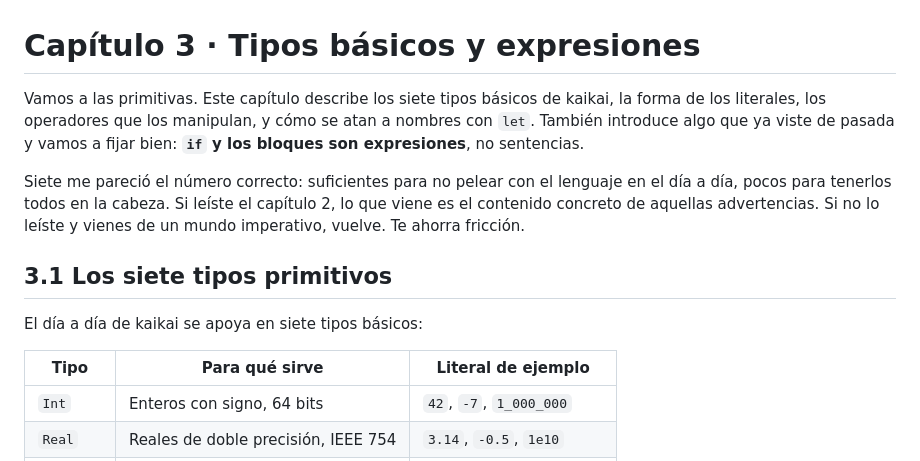
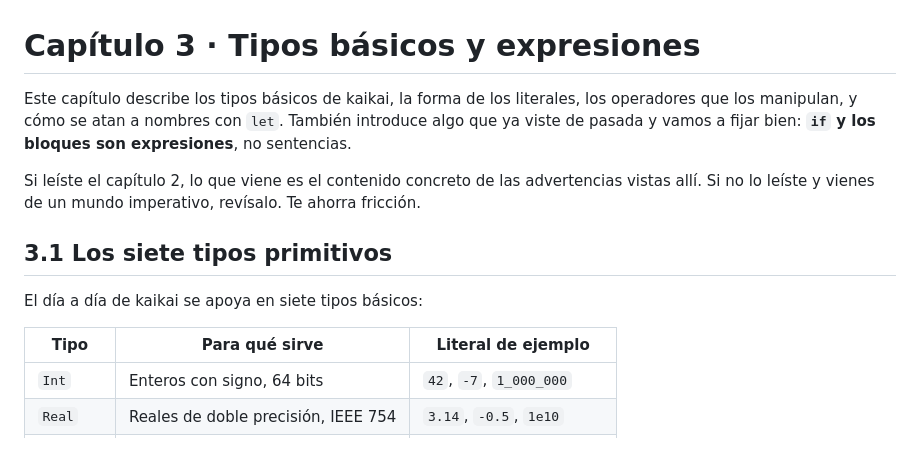
Before and after one commit to kaikailang-org/kaikai-book, a Markdown page: capitulos/cap03-tipos-basicos.md, the part around the change. Drawn GitHub-style.

Commit message:
cap03: abrir sin la justificación del número siete
La apertura explicaba por qué los tipos primitivos son siete antes de
mostrar cuáles son, y el "vamos a las primitivas" anunciaba lo que la
frase siguiente ya decía. La tabla de §3.1 defiende el número sola.
Queda también la referencia al capítulo 2 más corta.

```diff
--- a/capitulos/cap03-tipos-basicos.md
+++ b/capitulos/cap03-tipos-basicos.md
@@ -1,23 +1,22 @@
 # Capítulo 3 · Tipos básicos y expresiones
 
-Vamos a las primitivas. Este capítulo describe los siete tipos
+Este capítulo describe los tipos
 básicos de kaikai, la forma de los literales, los operadores que
 los manipulan, y cómo se atan a nombres con `let`. También
 introduce algo que ya viste de pasada y vamos a fijar bien:
 **`if` y los bloques son expresiones**, no sentencias.
 
-Siete me pareció el número correcto: suficientes para no pelear
-con el lenguaje en el día a día, pocos para tenerlos todos en la
-cabeza. Si leíste el capítulo 2, lo que viene es el contenido
-concreto de aquellas advertencias. Si no lo leíste y vienes de un mundo
-imperativo, vuelve. Te ahorra fricción.
+Si leíste el capítulo 2, lo que viene es el contenido
+concreto de las advertencias vistas allí.
+Si no lo leíste y vienes de un mundo
+imperativo, revísalo. Te ahorra fricción.
 
 ## 3.1 Los siete tipos primitivos
 
 El día a día de kaikai se apoya en siete tipos básicos:
 
 | Tipo | Para qué sirve | Literal de ejemplo |
-|---|---|---|
+| --- | --- | --- |
 | `Int` | Enteros con signo, 64 bits | `42`, `-7`, `1_000_000` |
 | `Real` | Reales de doble precisión, IEEE 754 | `3.14`, `-0.5`, `1e10` |
 | `Bool` | Verdadero / falso | `true`, `false` |
```
